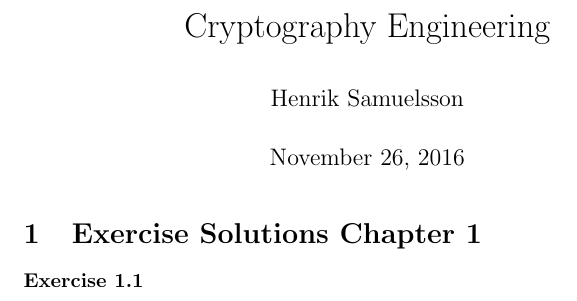
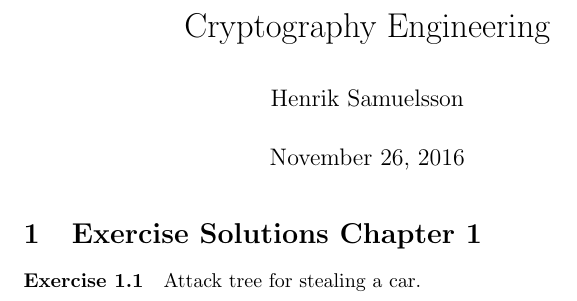
Before and after one commit to HenrikSamuelsson/cryptography-engineering-studies, a LaTeX problem sheet (exercise_solutions.tex): part of the page, cut so that both start at the same text. Compiled offline with pdfLaTeX.

Commit message:
Just latest version.

```diff
--- a/exercise_solutions.tex
+++ b/exercise_solutions.tex
@@ -20,6 +20,9 @@
 
 	\section{Exercise Solutions Chapter 1}
 	\subparagraph{Exercise 1.1}
+	Attack tree for stealing a car.
+
+
 
 
 
```
